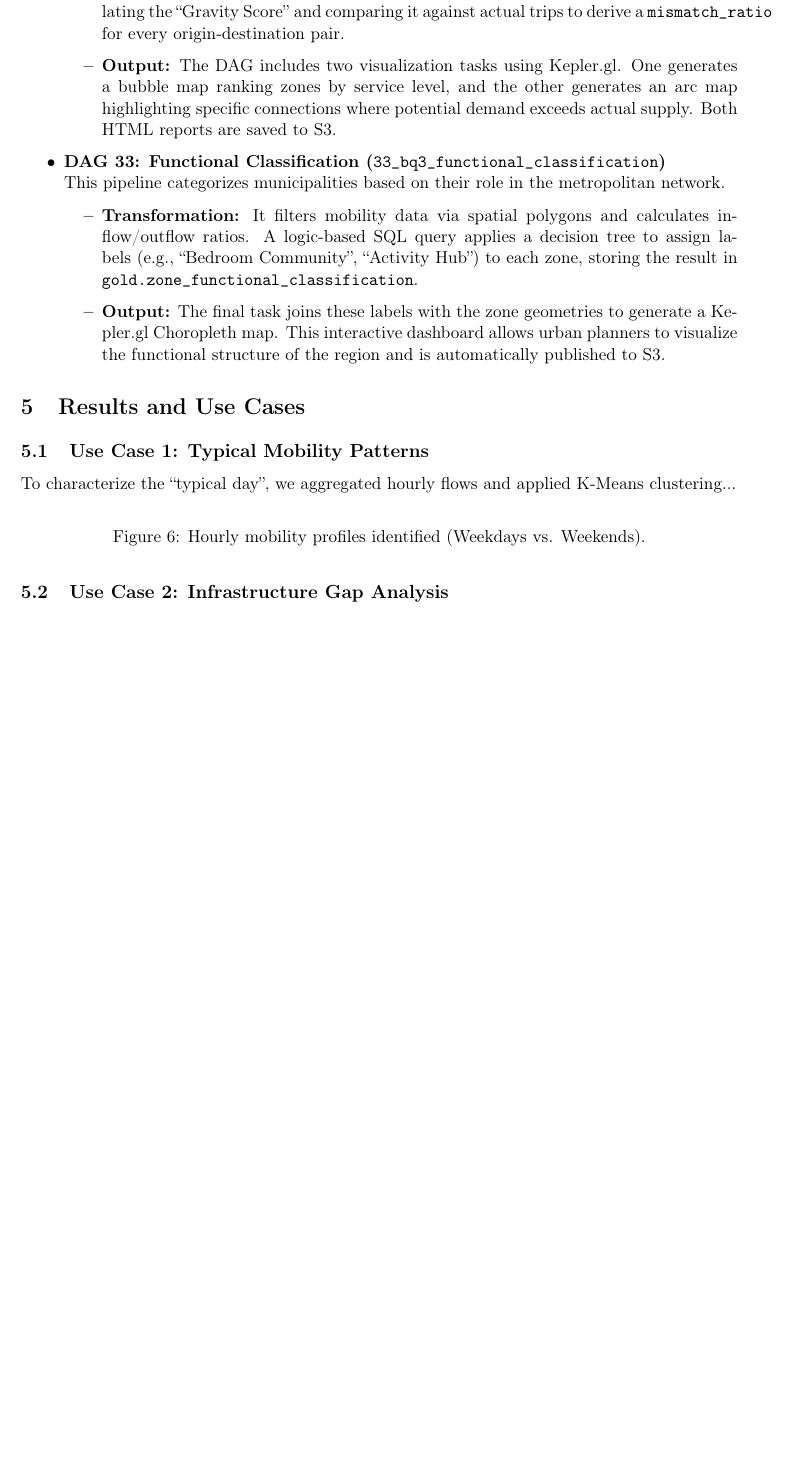
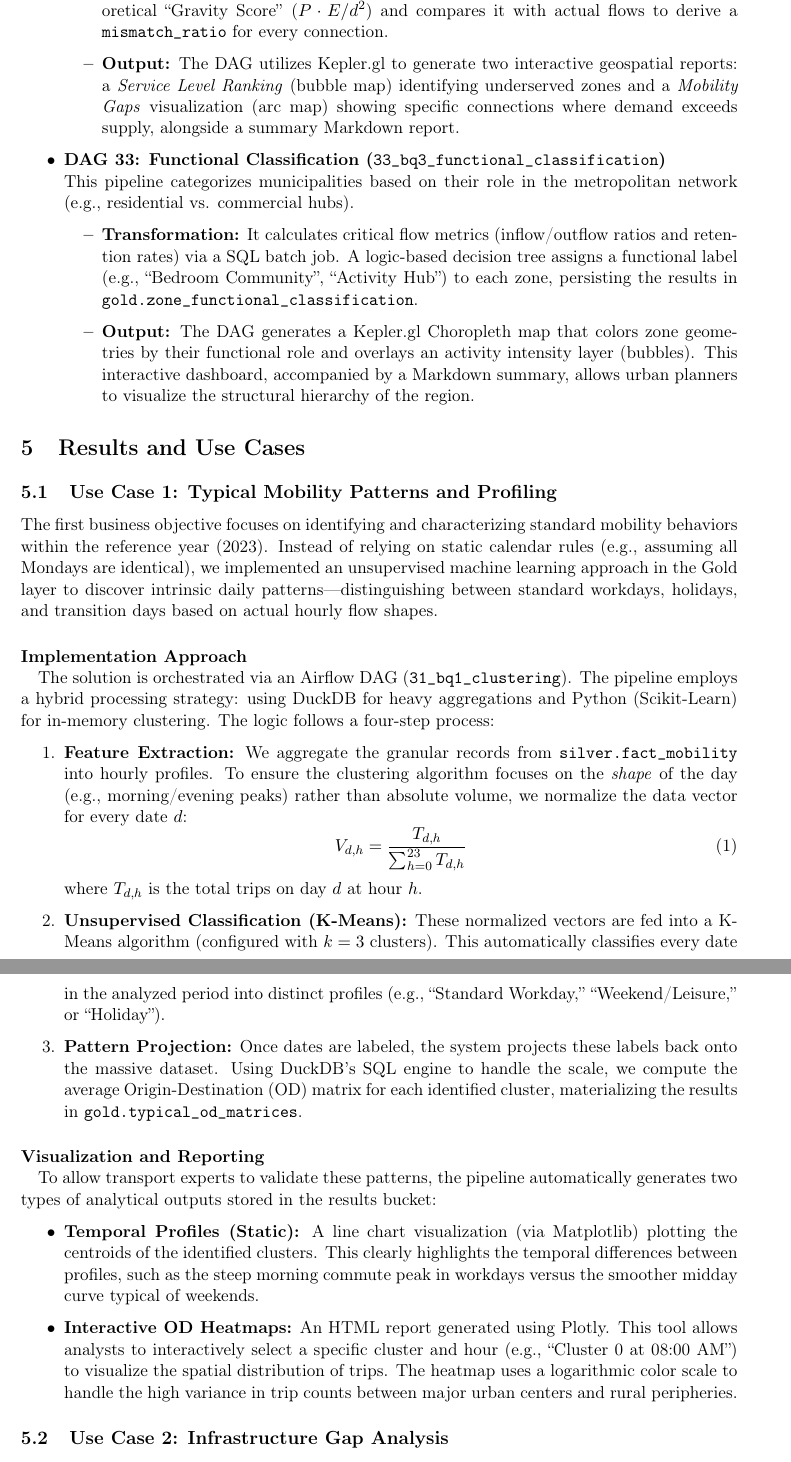
Before and after one commit to fblanco90/Urban-Mobility-Data-Lakehouse, a LaTeX paper (docs/report/main.tex): part of page 10 of 14 before the commit and two parts of pages 10 and 11 of 14 after it, the two joined at a grey line, cut at the place of the change, the shorter picture padded with empty space. Compiled offline with pdfLaTeX.

Commit message:
feat: Updated main.tex

```diff
--- a/docs/report/main.tex
+++ b/docs/report/main.tex
@@ -358,13 +358,13 @@ The analytical layer is materialized through three dedicated Airflow pipelines.
     \begin{itemize}
-        \item \textbf{Transformation:} It executes a batch SQL job to create the \texttt{gold.infrastructure\_gaps} table. This process joins mobility flows with population and economic metrics, calculating the ``Gravity Score'' and comparing it against actual trips to derive a \texttt{mismatch\_ratio} for every origin-destination pair.
-        \item \textbf{Output:} The DAG includes two visualization tasks using Kepler.gl. One generates a bubble map ranking zones by service level, and the other generates an arc map highlighting specific connections where potential demand exceeds actual supply. Both HTML reports are saved to S3.
+        \item \textbf{Transformation:} It executes a SQL batch job to create \texttt{gold.infrastructure\_gaps} table. By integrating population, income, and distance metrics, it calculates a theoretical ``Gravity Score'' ($P \cdot E / d^2$) and compares it with actual flows to derive a \texttt{mismatch\_ratio} for every connection.
+        \item \textbf{Output:} The DAG utilizes Kepler.gl to generate two interactive geospatial reports: a \textit{Service Level Ranking} (bubble map) identifying underserved zones and a \textit{Mobility Gaps} visualization (arc map) showing specific connections where demand exceeds supply, alongside a summary Markdown report.
     \end{itemize}
 
     \item \textbf{DAG 33: Functional Classification (\texttt{33\_bq3\_functional\_classification})} \\
-    This pipeline categorizes municipalities based on their role in the metropolitan network.
+    This pipeline categorizes municipalities based on their role in the metropolitan network (e.g., residential vs. commercial hubs).
     \begin{itemize}
-        \item \textbf{Transformation:} It filters mobility data via spatial polygons and calculates inflow/outflow ratios. A logic-based SQL query applies a decision tree to assign labels (e.g., ``Bedroom Community'', ``Activity Hub'') to each zone, storing the result in \texttt{gold.zone\_functional\_classification}.
-        \item \textbf{Output:} The final task joins these labels with the zone geometries to generate a Kepler.gl Choropleth map. This interactive dashboard allows urban planners to visualize the functional structure of the region and is automatically published to S3.
+        \item \textbf{Transformation:} It calculates critical flow metrics (inflow/outflow ratios and retention rates) via a SQL batch job. A logic-based decision tree assigns a functional label (e.g., ``Bedroom Community'', ``Activity Hub'') to each zone, persisting the results in \texttt{gold.zone\_functional\_classification}.
+        \item \textbf{Output:} The DAG generates a Kepler.gl Choropleth map that colors zone geometries by their functional role and overlays an activity intensity layer (bubbles). This interactive dashboard, accompanied by a Markdown summary, allows urban planners to visualize the structural hierarchy of the region.
     \end{itemize}
 \end{itemize}
 
@@ -378,15 +378,33 @@ The analytical layer is materialized through three dedicated Airflow pipelines.
 
 \section{Results and Use Cases}
 
-\subsection{Use Case 1: Typical Mobility Patterns}
-To characterize the ``typical day'', we aggregated hourly flows and applied K-Means clustering...
+\subsection{Use Case 1: Typical Mobility Patterns and Profiling}
 
-\begin{figure}[H]
-    \centering
-    % \includegraphics[width=0.8\textwidth]{path/to/your/clustering_plot.png}
-    \caption{Hourly mobility profiles identified (Weekdays vs. Weekends).}
-    \label{fig:clusters}
-\end{figure}
+The first business objective focuses on identifying and characterizing standard mobility behaviors within the reference year (2023). Instead of relying on static calendar rules (e.g., assuming all Mondays are identical), we implemented an unsupervised machine learning approach in the Gold layer to discover intrinsic daily patterns—distinguishing between standard workdays, holidays, and transition days based on actual hourly flow shapes.
+
+\paragraph{Implementation Approach\\}
+The solution is orchestrated via an Airflow DAG (\texttt{31\_bq1\_clustering}). The pipeline employs a hybrid processing strategy: using DuckDB for heavy aggregations and Python (Scikit-Learn) for in-memory clustering. The logic follows a four-step process:
+
+\begin{enumerate}
+    \item \textbf{Feature Extraction:} We aggregate the granular records from \texttt{silver.fact\_mobility} into hourly profiles. To ensure the clustering algorithm focuses on the \textit{shape} of the day (e.g., morning/evening peaks) rather than absolute volume, we normalize the data vector for every date $d$:
+    \begin{equation}
+        V_{d, h} = \frac{T_{d, h}}{\sum_{h=0}^{23} T_{d, h}}
+    \end{equation}
+    where $T_{d, h}$ is the total trips on day $d$ at hour $h$.
+
+    \item \textbf{Unsupervised Classification (K-Means):} These normalized vectors are fed into a K-Means algorithm (configured with $k=3$ clusters). This automatically classifies every date in the analyzed period into distinct profiles (e.g., ``Standard Workday,'' ``Weekend/Leisure,'' or ``Holiday'').
+
+    \item \textbf{Pattern Projection:} Once dates are labeled, the system projects these labels back onto the massive dataset. Using DuckDB's SQL engine to handle the scale, we compute the average Origin-Destination (OD) matrix for each identified cluster, materializing the results in \texttt{gold.typical\_od\_matrices}.
+\end{enumerate}
+
+\paragraph{Visualization and Reporting\\}
+To allow transport experts to validate these patterns, the pipeline automatically generates two types of analytical outputs stored in the results bucket:
+
+\begin{itemize}
+    \item \textbf{Temporal Profiles (Static):} A line chart visualization (via Matplotlib) plotting the centroids of the identified clusters. This clearly highlights the temporal differences between profiles, such as the steep morning commute peak in workdays versus the smoother midday curve typical of weekends.
+    \item \textbf{Interactive OD Heatmaps:} An HTML report generated using Plotly. This tool allows analysts to interactively select a specific cluster and hour (e.g., ``Cluster 0 at 08:00 AM'') to visualize the spatial distribution of trips. The heatmap uses a logarithmic color scale to handle the high variance in trip counts between major urban centers and rural peripheries.
+\end{itemize}
+
 
 
 \subsection{Use Case 2: Infrastructure Gap Analysis}
```
Also changed, not shown: docs/report/main.tex (10 more changed lines).
